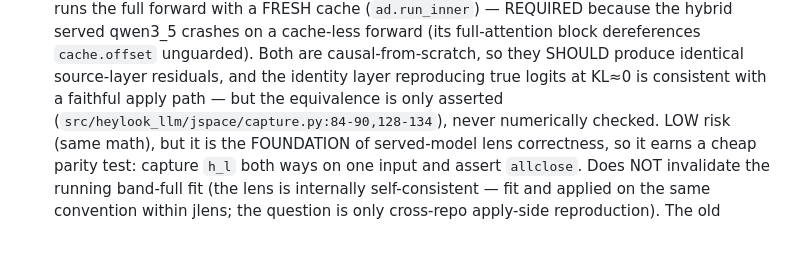
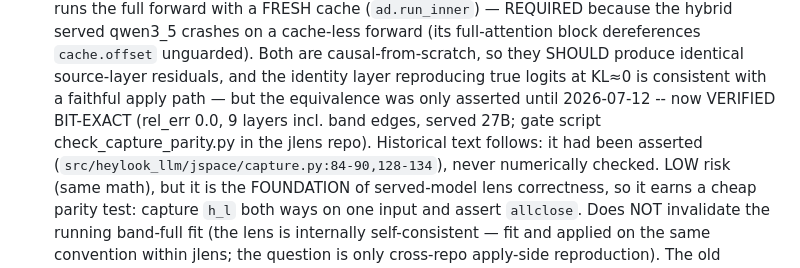
Before and after one commit to fblissjr/heylookitsanllm, a Markdown page: docs/jspace_integration_plan.md, the part around the change. GitHub-like rendering; blank space fills up the shorter version.

Commit message:
docs: capture parity VERIFIED bit-exact (gate script in jlens sibling repo)

```diff
--- a/docs/jspace_integration_plan.md
+++ b/docs/jspace_integration_plan.md
@@ -614,7 +614,8 @@ Folded in from the study + scaffold pass; captured so they aren't re-derived, no
   crashes on a cache-less forward (its full-attention block dereferences `cache.offset` unguarded).
   Both are causal-from-scratch, so they SHOULD produce identical source-layer residuals, and the
   identity layer reproducing true logits at KL≈0 is consistent with a faithful apply path — but the
-  equivalence is only asserted (`src/heylook_llm/jspace/capture.py:84-90,128-134`), never numerically
+  equivalence was only asserted until 2026-07-12 -- now VERIFIED BIT-EXACT (rel_err 0.0, 9
+  layers incl. band edges, served 27B; gate script check_capture_parity.py in the jlens repo). Historical text follows: it had been asserted (`src/heylook_llm/jspace/capture.py:84-90,128-134`), never numerically
   checked. LOW risk (same math), but it is the FOUNDATION of served-model lens correctness, so it
   earns a cheap parity test: capture `h_l` both ways on one input and assert `allclose`. Does NOT
   invalidate the running band-full fit (the lens is internally self-consistent — fit and applied on
```
Also changed, not shown: docs/project/TODO.md (+1 -1 lines).
